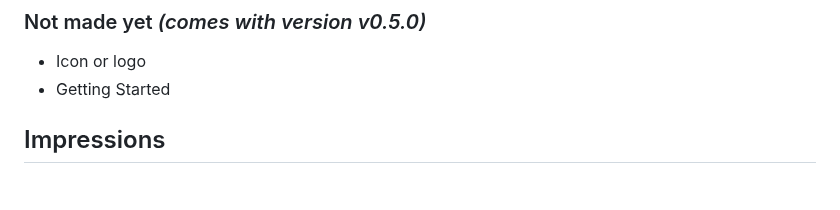
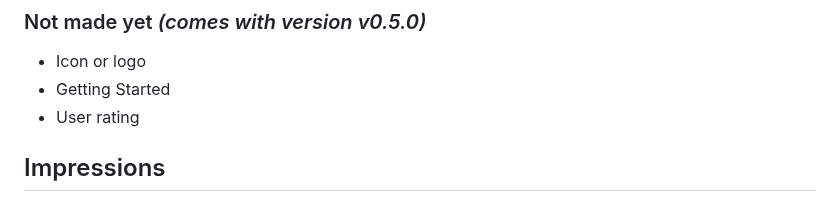
Before and after one commit to FabianBartl/Filmbibliothek, a Markdown page: README.md, the part around the change. Drawn GitHub-style.

```diff
--- a/README.md
+++ b/README.md
@@ -44,6 +44,7 @@ See some [Impressions](#impressions)
 
 - Icon or logo
 - Getting Started
+- User rating
 
 <!-- ## Getting Started -->
 
```
